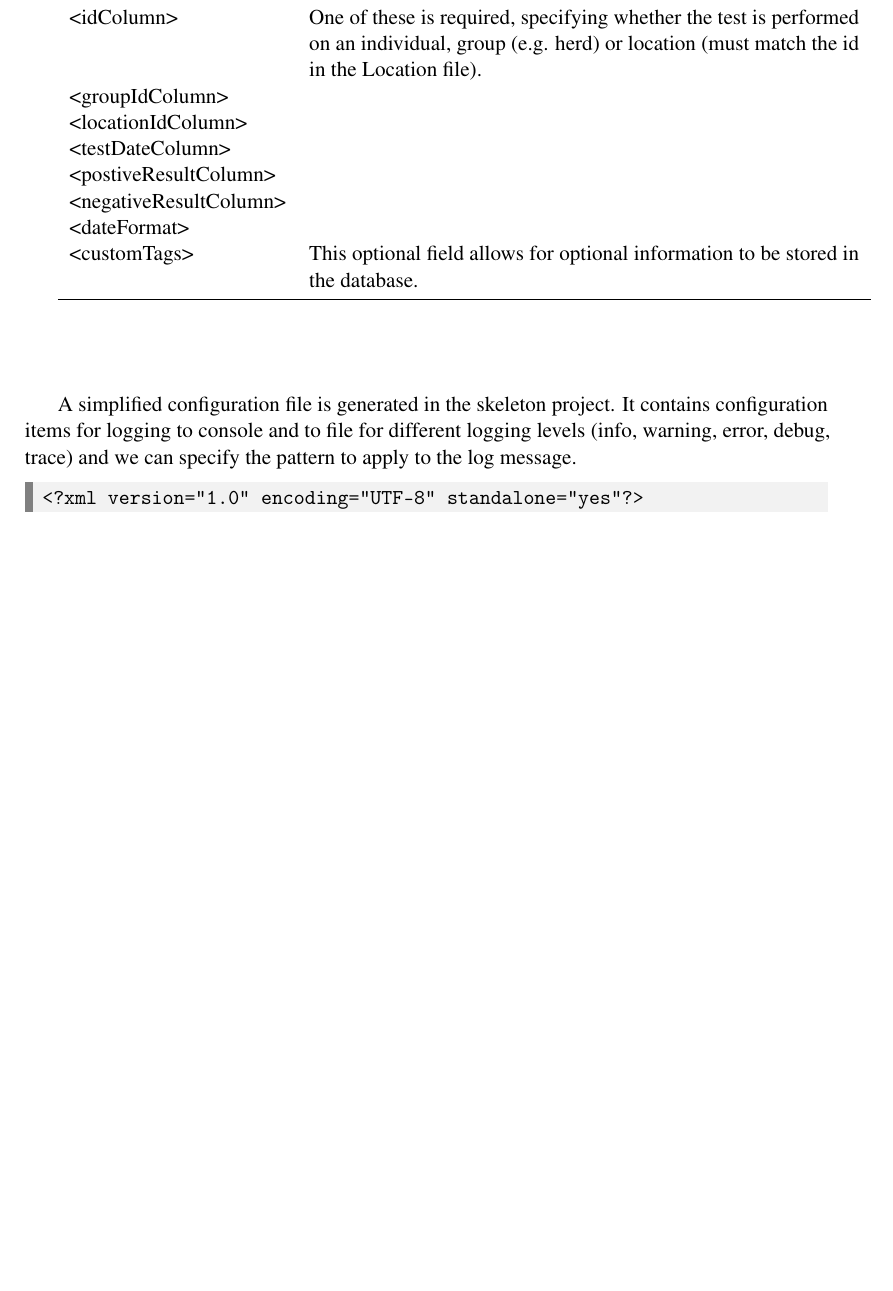
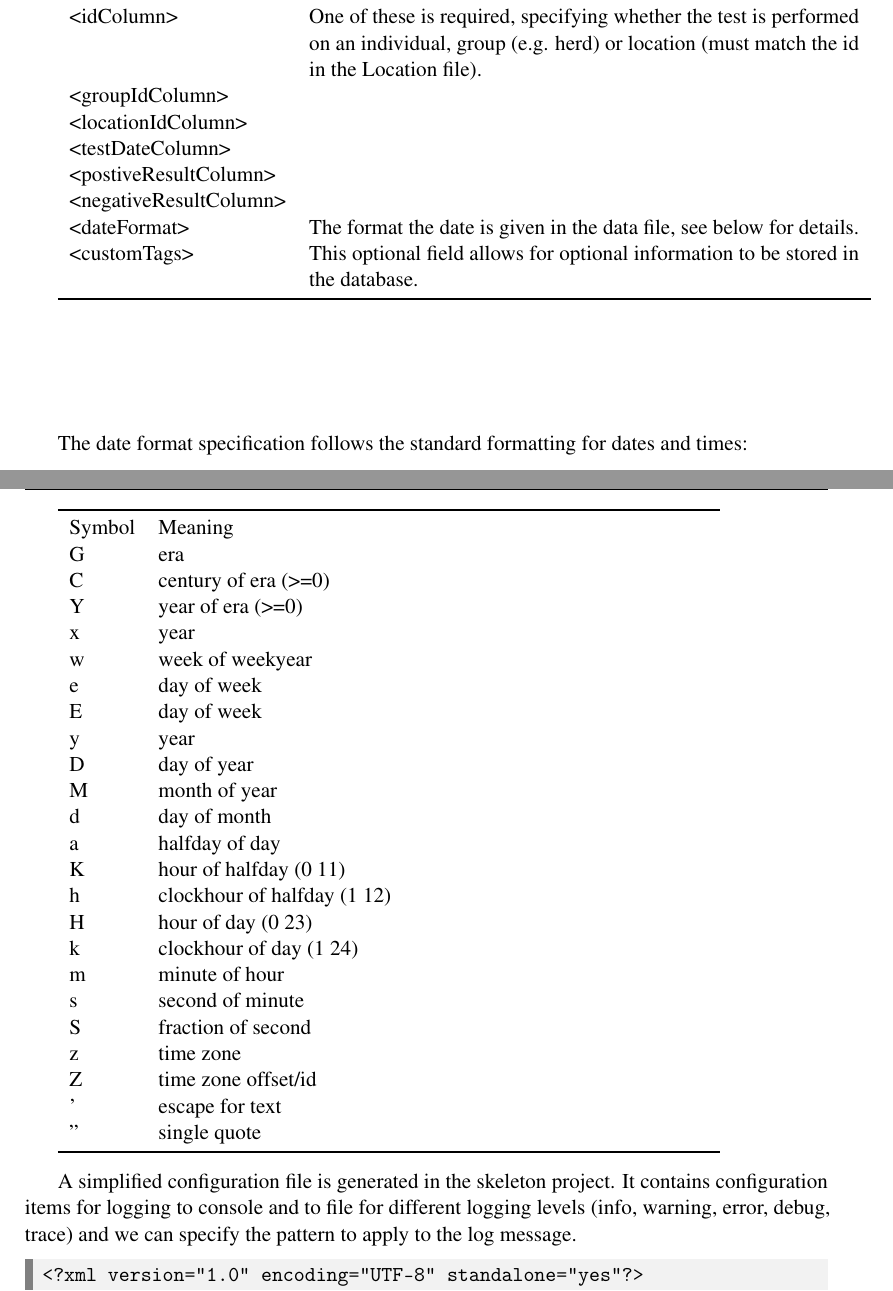
Before and after one commit to EPICScotland/Broadwick, a LaTeX book (doc/BroadwickManual.tex, which reads doc/chap_using_broadwick.tex): part of page 18 of 31 before the commit and two parts of pages 18 and 19 of 33 after it, the two joined at a grey line, cut so that both start at the same text, the shorter picture padded with empty space. Compiled offline with pdfLaTeX.

Commit message:
Updated the date spec for input files in the documentation.

```diff
--- a/doc/chap_using_broadwick.tex
+++ b/doc/chap_using_broadwick.tex
@@ -119,7 +119,7 @@ DirectedMovementFile:
 <movementDirectionColumn> &  \\
 <locationColumn> &  \\
 <speciesColumn> &  \\
-<dateFormat> &  \\
+<dateFormat> &  The format the date is given in the data file, see below for details.\\
 <customTags> & This optional field allows for optional information to be stored in the database. \\
 \bottomrule
 \end{tabulary}\\
@@ -139,7 +139,7 @@ FullMovementFile:
 <marketIdColumn> & \\
 <marketDateColumn> & \\
 <speciesColumn> & \\
-<dateFormat> & \\
+<dateFormat> & The format the date is given in the data file, see below for details.\\
 <customTags> & This optional field allows for optional information to be stored in the database.\\
 \bottomrule
 \end{tabulary}\\
@@ -159,7 +159,7 @@ BatchMovementFile:
 <marketIdColumn> & \\
 <marketDateColumn> & \\
 <speciesColumn> & \\
-<dateFormat> & \\
+<dateFormat> & The format the date is given in the data file, see below for details.\\
 <customTags> & This optional field allows for optional information to be stored in the database.\\
 \bottomrule
 \end{tabulary}\\
@@ -174,7 +174,7 @@ PopulationFile:
 <lifehistory> & \\
 <population> & \\
 <speciesColumn> & \\
-<dateFormat> & \\
+<dateFormat> & The format the date is given in the data file, see below for details.\\
 <customTags> & This optional field allows for optional information to be stored in the database.\\
 \bottomrule
 \end{tabulary}
@@ -209,7 +209,7 @@ LocationFile:
 <locationIdColumn> & The column in the file containing the id of the location.\\
 <eastingColumn> & The column in the file containing the easting coordinate. Coordinates aren’t strictly adhered to in Broadwick so a simple y-coordinate is sufficient.\\
 <northingColumn> & The column in the file containing the northing coordinate. Coordinates aren’t strictly adhered to in Broadwick so a simple x-coordinate is sufficient.\\
-<dateFormat> & \\
+<dateFormat> & The format the date is given in the data file, see below for details.\\
 <customTags> & This optional field allows for optional information to be stored in the database.\\
 \bottomrule
 \end{tabulary}
@@ -227,8 +227,39 @@ TestsFile:
 <testDateColumn> & \\
 <postiveResultColumn> & \\
 <negativeResultColumn> & \\
-<dateFormat> & \\
+<dateFormat> & The format the date is given in the data file, see below for details.\\
 <customTags> & This optional field allows for optional information to be stored in the database. \\
+\bottomrule
+\end{tabulary}
+
+The date format specification follows the standard formatting for dates and times:
+
+\begin{tabulary}{1.0\textwidth}{l p{10cm}}
+\toprule
+Symbol &Meaning              \\
+ G     &era                  \\
+ C     &century of era (>=0) \\
+ Y     &year of era (>=0)    \\
+ x     &year          \\
+ w     &week of weekyear     \\
+ e     &day of week          \\
+ E     &day of week          \\
+ y     &year                 \\
+ D     &day of year          \\
+ M     &month of year        \\
+ d     &day of month         \\
+ a     &halfday of day       \\
+ K     &hour of halfday (0~11)      \\
+ h     &clockhour of halfday (1~12) \\
+ H     &hour of day (0~23)          \\
+ k     &clockhour of day (1~24)     \\
+ m     &minute of hour              \\
+ s     &second of minute            \\
+ S     &fraction of second          \\
+ z     &time zone                   \\
+ Z     &time zone offset/id         \\
+ '     &escape for text             \\
+ ''    &single quote                \\
 \bottomrule
 \end{tabulary}
 
```
